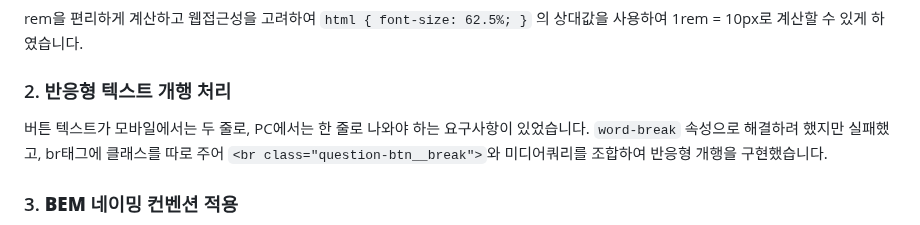
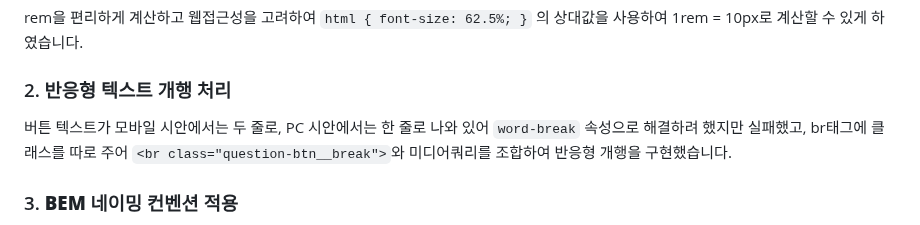
Before and after one commit to naru0000/10000hours-project, a Markdown page: README.md, the part around the change. Rendered like a GitHub page.

Commit message:
📝 docs: README 파일 수정

```diff
--- a/README.md
+++ b/README.md
@@ -81,7 +81,7 @@ rem을 편리하게 계산하고 웹접근성을 고려하여 `html { font-size:
 
 ### 2. **반응형 텍스트 개행 처리**
 
-버튼 텍스트가 모바일에서는 두 줄로, PC에서는 한 줄로 나와야 하는 요구사항이 있었습니다. `word-break` 속성으로 해결하려 했지만 실패했고, br태그에 클래스를 따로 주어 `<br class="question-btn__break">`와 미디어쿼리를 조합하여 반응형 개행을 구현했습니다.
+버튼 텍스트가 모바일 시안에서는 두 줄로, PC 시안에서는 한 줄로 나와 있어 `word-break` 속성으로 해결하려 했지만 실패했고, br태그에 클래스를 따로 주어 `<br class="question-btn__break">`와 미디어쿼리를 조합하여 반응형 개행을 구현했습니다.
 
 ### 3. **BEM 네이밍 컨벤션 적용**
 
```
